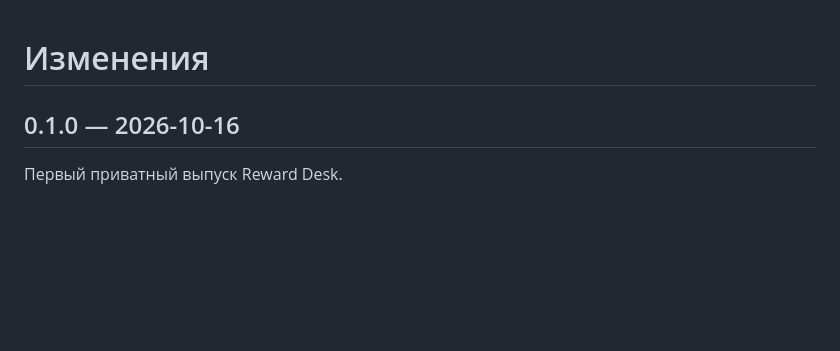
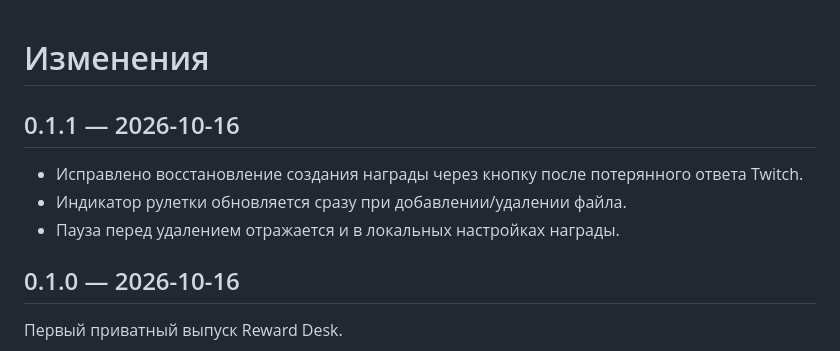
Before and after one commit to foolka/reward-desk, a Markdown page: CHANGELOG.md, the part around the change. Drawn GitHub-style; blank space fills up the shorter version.

```diff
--- a/CHANGELOG.md
+++ b/CHANGELOG.md
@@ -1,4 +1,10 @@
 # Изменения
+
+## 0.1.1 — 2026-10-16
+
+- Исправлено восстановление создания награды через кнопку после потерянного ответа Twitch.
+- Индикатор рулетки обновляется сразу при добавлении/удалении файла.
+- Пауза перед удалением отражается и в локальных настройках награды.
 
 ## 0.1.0 — 2026-10-16
 
```
Also changed, not shown: README.md (+1 -1 lines), docs/screenshots/audio-editor.png, docs/screenshots/obs-preview.png, docs/screenshots/queue.png, 5 other files.
